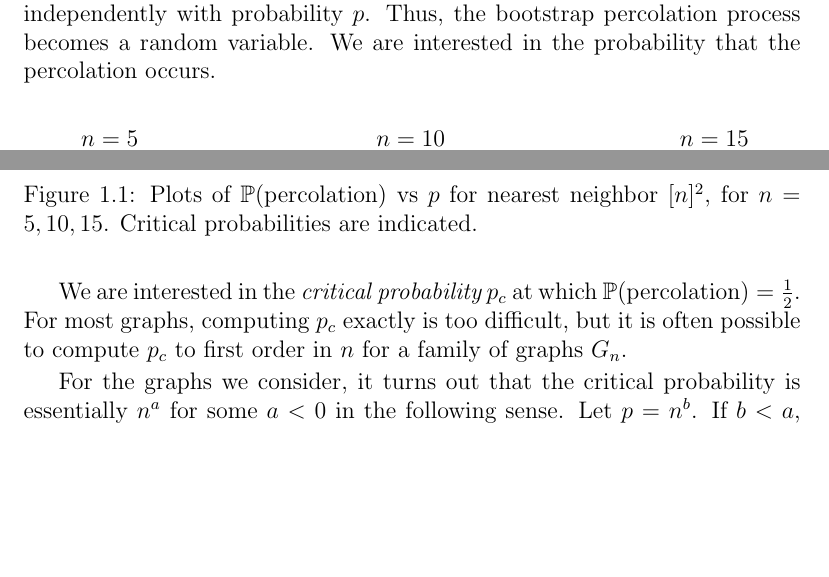
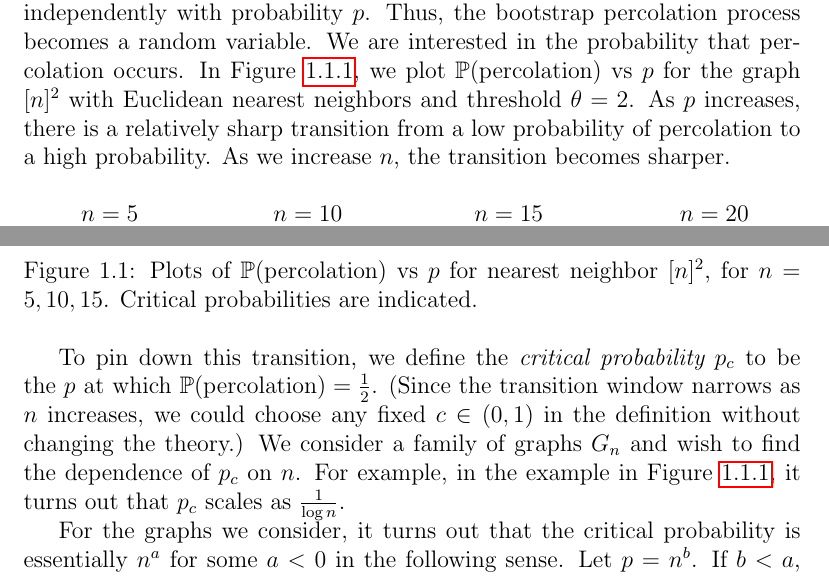
Before and after one commit to jamesrp/thesis, a LaTeX thesis (stub.tex, which reads ch1.tex): two parts of page 2 of 12, joined at a grey line, cut so that both start at the same text, the shorter picture padded with empty space. Compiled offline with pdfLaTeX.

Commit message:
Added explanation of critical probabilities

```diff
--- a/ch1.tex
+++ b/ch1.tex
@@ -37,6 +37,9 @@ The initial set $S_0 $ of active vertices can be deterministic or random.
 See \cite{huang-lee} for some results on the minimal size of $S_0$ required for percolation in the deterministic case.
 In this paper, we let each vertex be active at time 0 independently with probability $p$.
 Thus, the bootstrap percolation process becomes a random variable.
-We are interested in the probability that the percolation occurs.
+We are interested in the probability that percolation occurs.
+In Figure \ref{fig:percgraphs}, we plot $\mathbb{P}(\textup{percolation})$ vs $p$ for the graph $[n]^2$ with Euclidean nearest neighbors and threshold $\theta=2$.
+As $p$ increases, there is a relatively sharp transition from a low probability of percolation to a high probability.
+As we increase $n$, the transition becomes sharper.
 
 \begin{figure}[htd]
@@ -71,0 +80 @@ We are interested in the probability that the percolation occurs.
+\node at (.5,1.1) {$n=20$};
@@ -74,8 +88,10 @@ We are interested in the probability that the percolation occurs.
 \label{htperc}
 \end{figure}
 
-We are interested in the {\em critical probability} $p_c$ at which $\mathbb{P}(\textup{percolation}) = \frac{1}{2}$.
-For most graphs, computing $p_c$ exactly is too difficult, but it is often possible to compute $p_c$ to first order in $n$ for a family of graphs $G_n$.
+To pin down this transition, we define the {\em critical probability} $p_c$ to be the $p$ at which $\mathbb{P}(\textup{percolation}) = \frac{1}{2}$.
+(Since the transition window narrows as $n$ increases, we could choose any fixed $c \in (0,1)$ in the definition without changing the theory.)
+We consider a family of graphs $G_n$ and wish to find the dependence of $p_c$ on $n$.
+For example, in the example in Figure \ref{fig:percgraphs}, it turns out that $p_c$ scales as $\frac{1}{\log n}$.
 
 For the graphs we consider, it turns out that the critical probability is essentially $n^{a}$ for some $a < 0$ in the following sense.
 Let $p = n^b$.
```
Also changed, not shown: ch1.tex (14 more changed lines).
